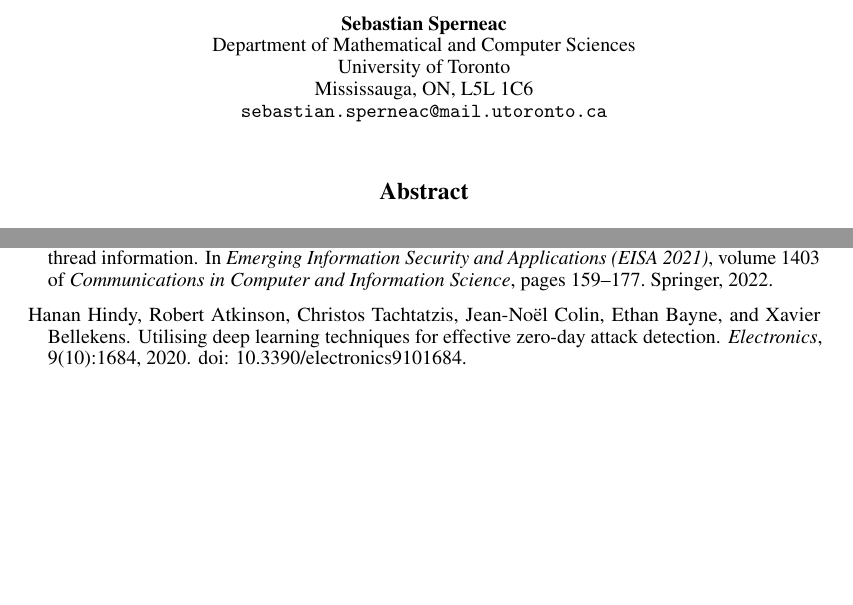
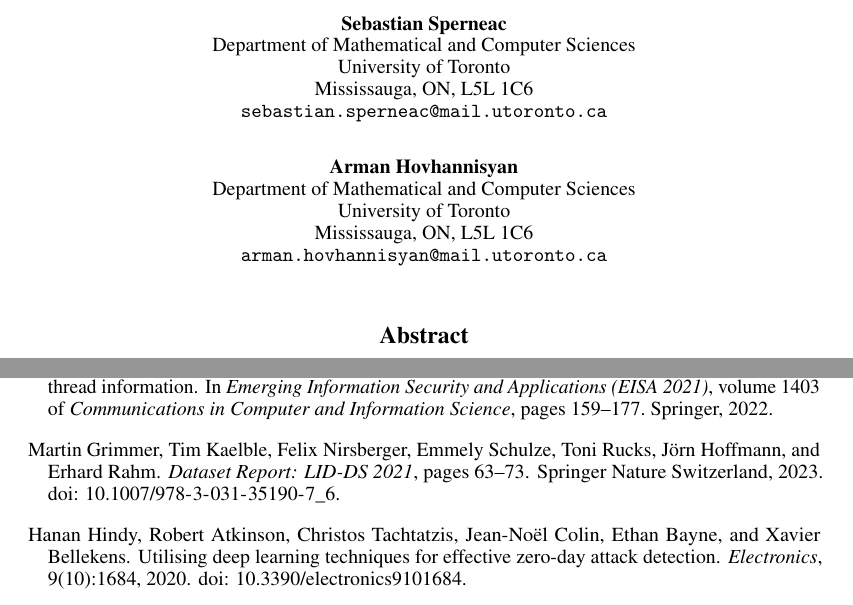
Before and after one commit to PrimitiveTechExperience/CSC413-Final-Project-Leaning-Unknown-Cyberattacks, a LaTeX paper (Proposal/proposal.tex, which reads Proposal/references.bib): two parts of pages 1 and 6 of 7, joined at a grey line, cut so that both start at the same text, the shorter picture padded with empty space. Compiled offline with pdfLaTeX.

Commit message:
Add Arman's author details and fix missing LID-DS reference

```diff
--- a/Proposal/proposal.tex
+++ b/Proposal/proposal.tex
@@ -40,6 +40,12 @@
   University of Toronto\\
   Mississauga, ON, L5L 1C6 \\
   \texttt{sebastian.sperneac@mail.utoronto.ca} \\
+  \And
+ Arman Hovhannisyan \\
+  Department of Mathematical and Computer Sciences\\
+  University of Toronto\\
+  Mississauga, ON, L5L 1C6 \\
+  \texttt{arman.hovhannisyan@mail.utoronto.ca} \\
   % \AND
   % Coauthor \\
   % Affiliation \\
--- a/Proposal/references.bib
+++ b/Proposal/references.bib
@@ -172,0 +177,6 @@
+  publisher={Springer Nature Switzerland},
+  author={Grimmer, Martin and Kaelble, Tim and Nirsberger, Felix and Schulze, Emmely and Rucks, Toni and Hoffmann, J{\"o}rn and Rahm, Erhard},
+  year={2023},
+  pages={63--73},
+  doi={10.1007/978-3-031-35190-7_6}
+}
```
Also changed, not shown: Proposal/references.bib (4 more changed lines).
